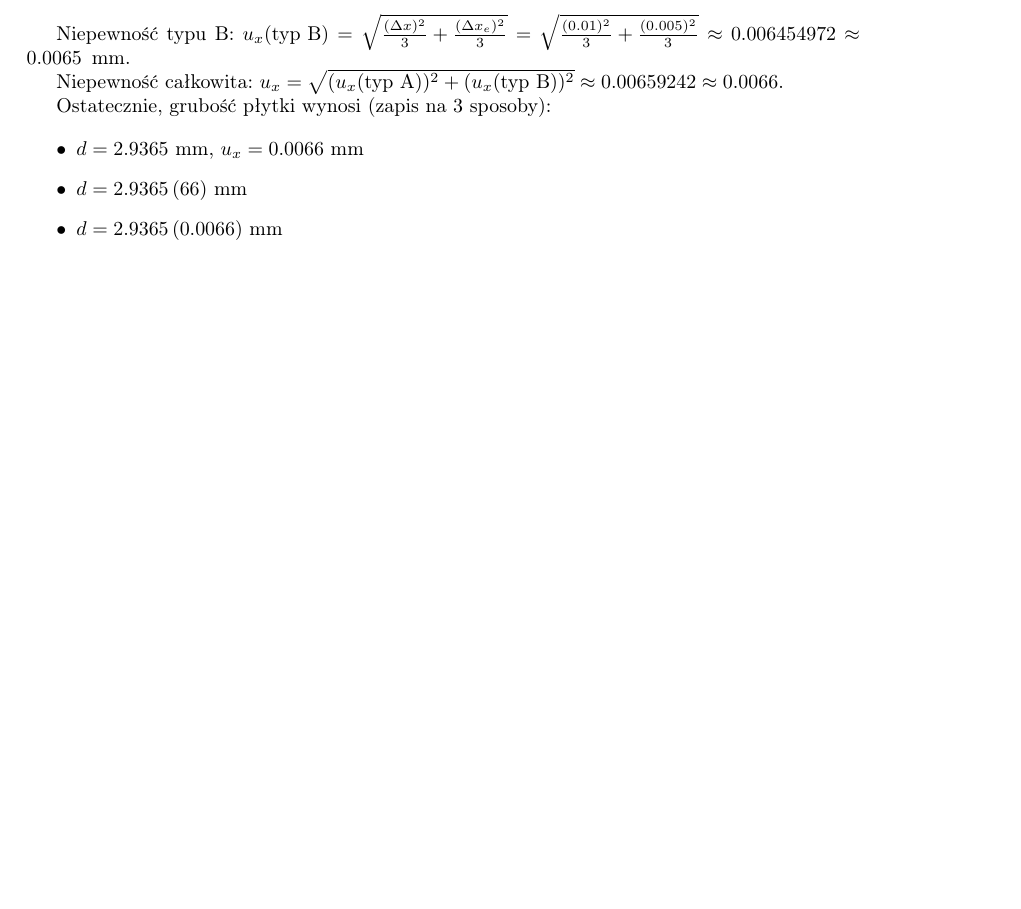
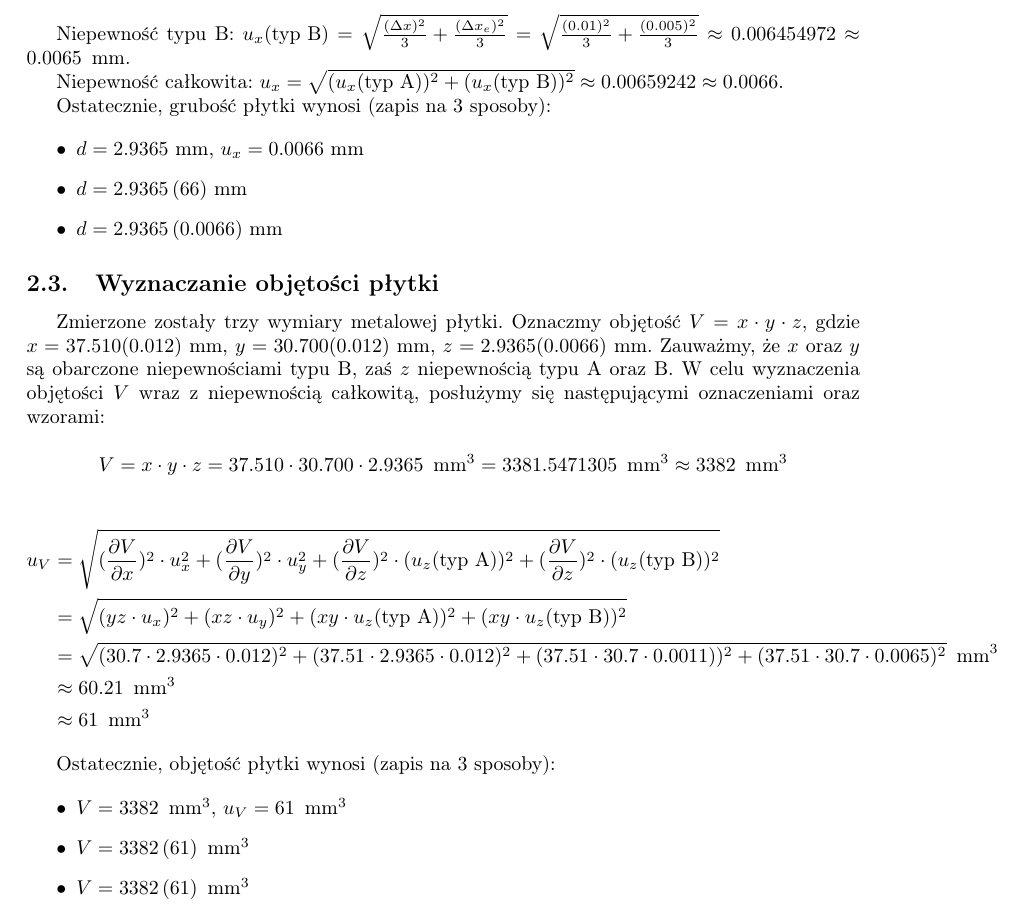
Before and after one commit to Necior/mini-fizyka-lab, a LaTeX document (lab01/sprawozdanie/sprawozdanie.tex): part of page 6 of 6, cut so that both start at the same text, the shorter picture padded with empty space. Compiled offline with pdfLaTeX.

Commit message:
Add subsection with volume calculations

```diff
--- a/lab01/sprawozdanie/sprawozdanie.tex
+++ b/lab01/sprawozdanie/sprawozdanie.tex
@@ -283,4 +283,29 @@ Ostatecznie, grubość płytki wynosi (zapis na 3 sposoby):
 \item $d = 2.9365 \, (0.0066)$ mm
 \end{itemize}
 
+\subsection{Wyznaczanie objętości płytki}
+
+Zmierzone zostały trzy wymiary metalowej płytki.
+Oznaczmy objętość $V = x \cdot y \cdot z$, gdzie $x = 37.510 (0.012)$ mm, $y = 30.700 (0.012)$ mm, $z = 2.9365 (0.0066)$ mm.
+Zauważmy, że $x$ oraz $y$ są obarczone niepewnościami typu B, zaś $z$ niepewnością typu A oraz B.
+W celu wyznaczenia objętości $V$ wraz z niepewnością całkowitą, posłużymy się następującymi oznaczeniami oraz wzorami:
+
+$$V = x \cdot y \cdot z = 37.510 \cdot 30.700 \cdot 2.9365 \enskip \text{mm}^3 = 3381.5471305 \enskip \text{mm}^3 \approx 3382 \enskip \text{mm}^3$$
+
+\begin{align*}
+u_V &= \sqrt{(\frac{\partial V}{\partial x})^2 \cdot u_x^2 + (\frac{\partial V}{\partial y})^2 \cdot u_y^2 + (\frac{\partial V}{\partial z})^2 \cdot (u_z \text{(typ A)})^2 + (\frac{\partial V}{\partial z})^2 \cdot (u_z \text{(typ B)})^2} \\
+	&= \sqrt{(yz \cdot u_x)^2 + (xz \cdot u_y)^2 + (xy \cdot u_z \text{(typ A)})^2 + (xy \cdot u_z \text{(typ B)})^2} \\
+	&= \sqrt{(30.7 \cdot 2.9365 \cdot 0.012)^2 + (37.51 \cdot 2.9365 \cdot 0.012)^2 + (37.51 \cdot 30.7 \cdot 0.0011))^2 + (37.51 \cdot 30.7 \cdot 0.0065)^2} \enskip \text{mm}^3\\
+	&\approx 60.21 \enskip \text{mm}^3 \\
+	&\approx 61 \enskip \text{mm}^3
+\end{align*}
+
+Ostatecznie, objętość płytki wynosi (zapis na 3 sposoby):
+
+\begin{itemize}
+\item $V = 3382 \enskip \text{mm}^3$, $u_V = 61 \enskip \text{mm}^3$
+\item $V = 3382 \, (61) \enskip \text{mm}^3$
+\item $V = 3382 \, (61) \enskip \text{mm}^3$
+\end{itemize}
+
 \end{document}
```
